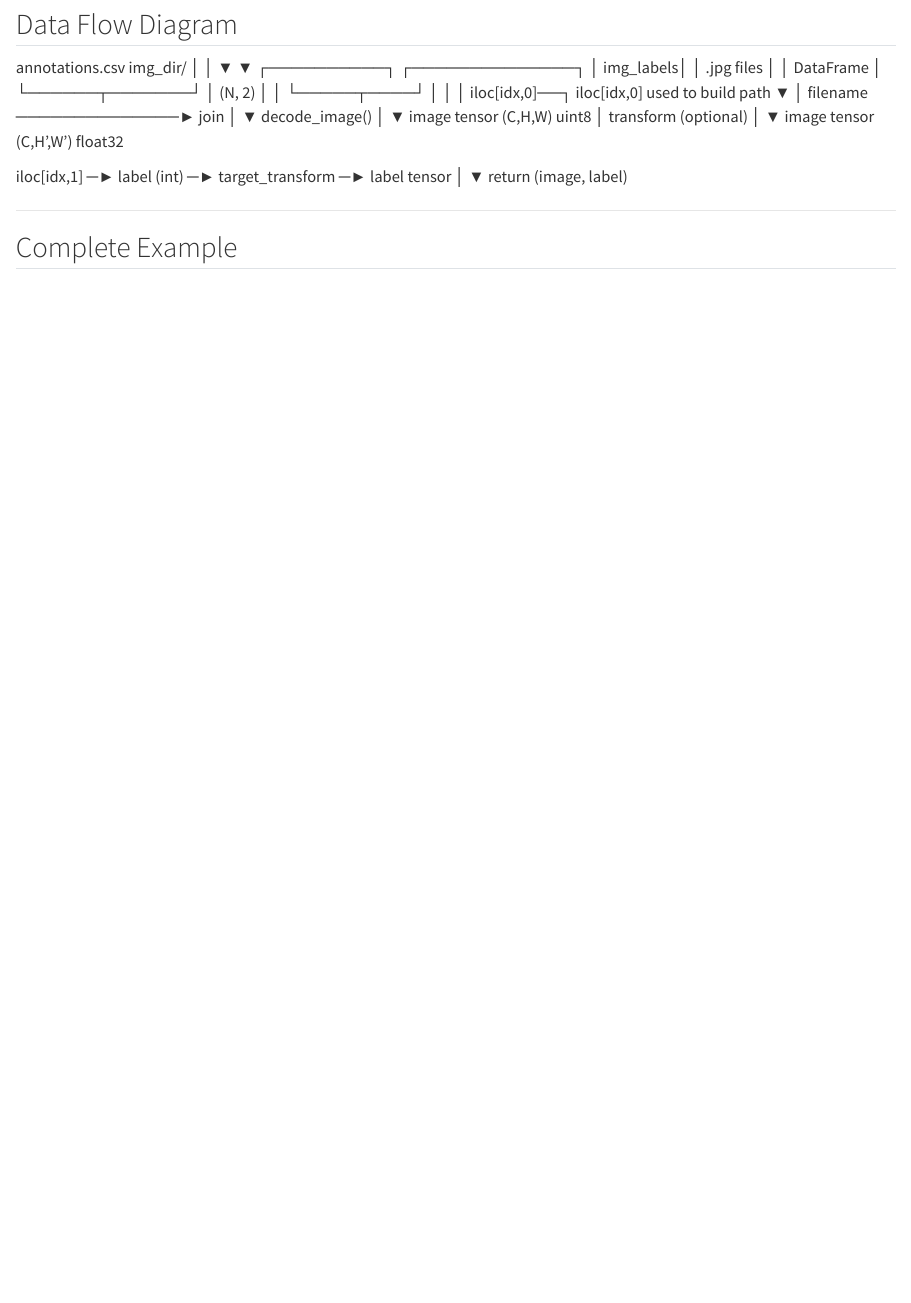
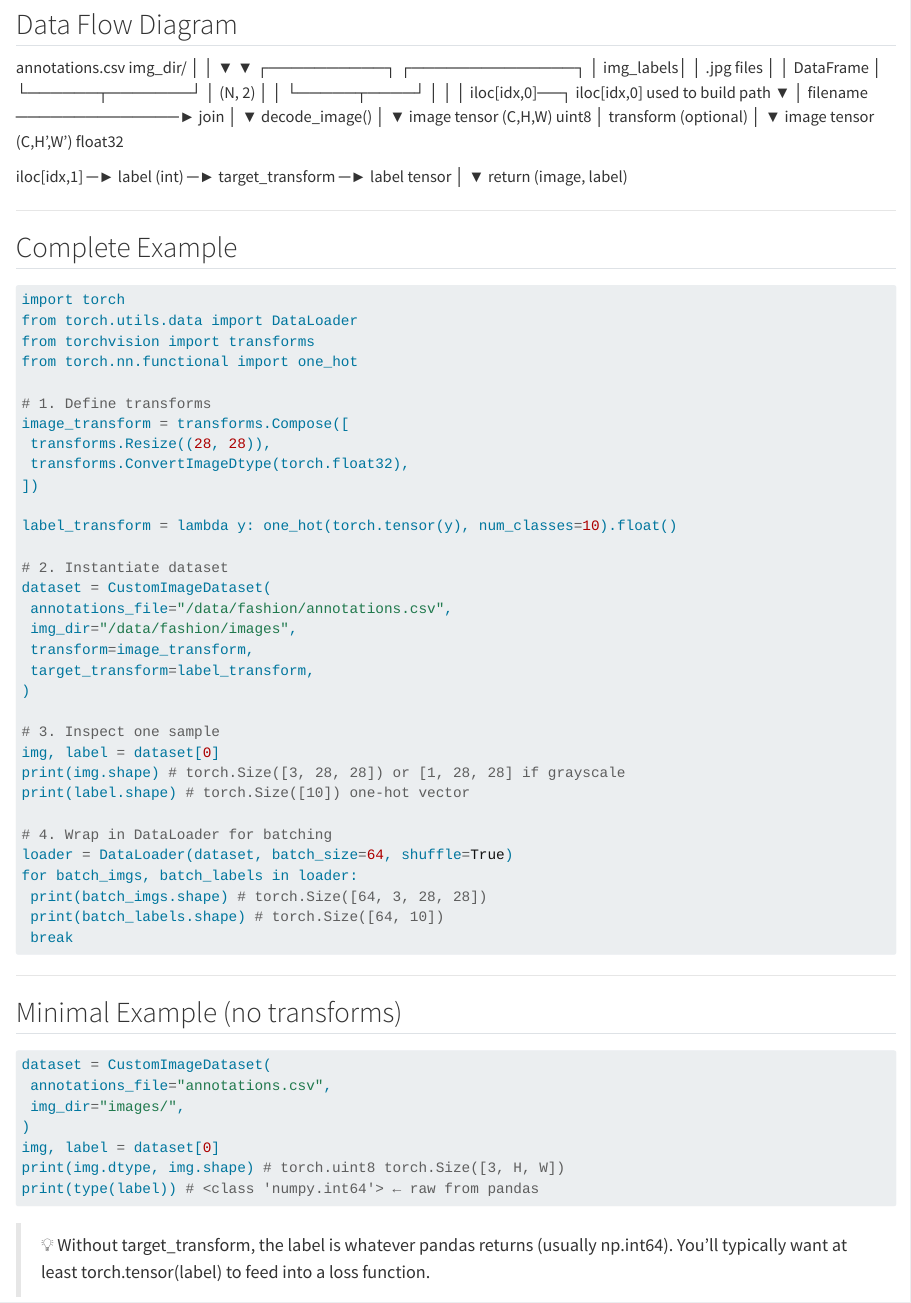
Before and after one commit to Lightbridge-KS/py-dl, a Quarto document (contents/pytorch/custom_image_dataset_arguments.qmd): the page in a window 1100 px wide, from 1520 px down. Rendered offline with R 4.5, knitr and Pandoc in place of Quarto, with nearby package versions.

Commit message:
docs(book): complete CustomImageDataset example

````diff
--- a/contents/pytorch/custom_image_dataset_arguments.qmd
+++ b/contents/pytorch/custom_image_dataset_arguments.qmd
@@ -113,3 +113,54 @@ target_transform = lambda y: one_hot(torch.tensor(y), num_classes=10)
 ---
 
 ## Complete Example
+
+```python
+import torch
+from torch.utils.data import DataLoader
+from torchvision import transforms
+from torch.nn.functional import one_hot
+
+# 1. Define transforms
+image_transform = transforms.Compose([
+ transforms.Resize((28, 28)),
+ transforms.ConvertImageDtype(torch.float32),
+])
+
+label_transform = lambda y: one_hot(torch.tensor(y), num_classes=10).float()
+
+# 2. Instantiate dataset
+dataset = CustomImageDataset(
+ annotations_file="/data/fashion/annotations.csv",
+ img_dir="/data/fashion/images",
+ transform=image_transform,
+ target_transform=label_transform,
+)
+
+# 3. Inspect one sample
+img, label = dataset[0]
+print(img.shape) # torch.Size([3, 28, 28]) or [1, 28, 28] if grayscale
+print(label.shape) # torch.Size([10]) one-hot vector
+
+# 4. Wrap in DataLoader for batching
+loader = DataLoader(dataset, batch_size=64, shuffle=True)
+for batch_imgs, batch_labels in loader:
+ print(batch_imgs.shape) # torch.Size([64, 3, 28, 28])
+ print(batch_labels.shape) # torch.Size([64, 10])
+ break
+```
+
+---
+
+## Minimal Example (no transforms)
+
+```python
+dataset = CustomImageDataset(
+ annotations_file="annotations.csv",
+ img_dir="images/",
+)
+img, label = dataset[0]
+print(img.dtype, img.shape) # torch.uint8 torch.Size([3, H, W])
+print(type(label)) # <class 'numpy.int64'> ← raw from pandas
+```
+
+> 💡 Without target_transform, the label is whatever pandas returns (usually np.int64). You'll typically want at least torch.tensor(label) to feed into a loss function.
````
